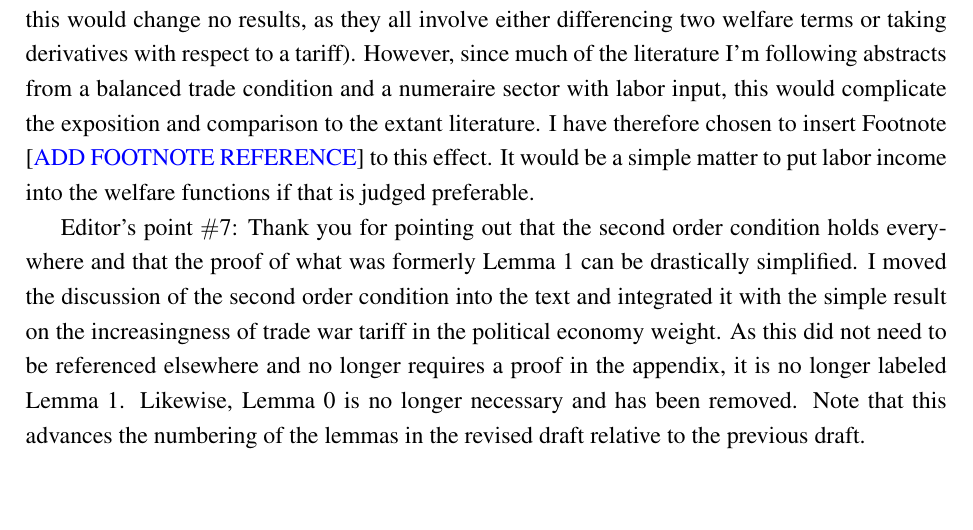
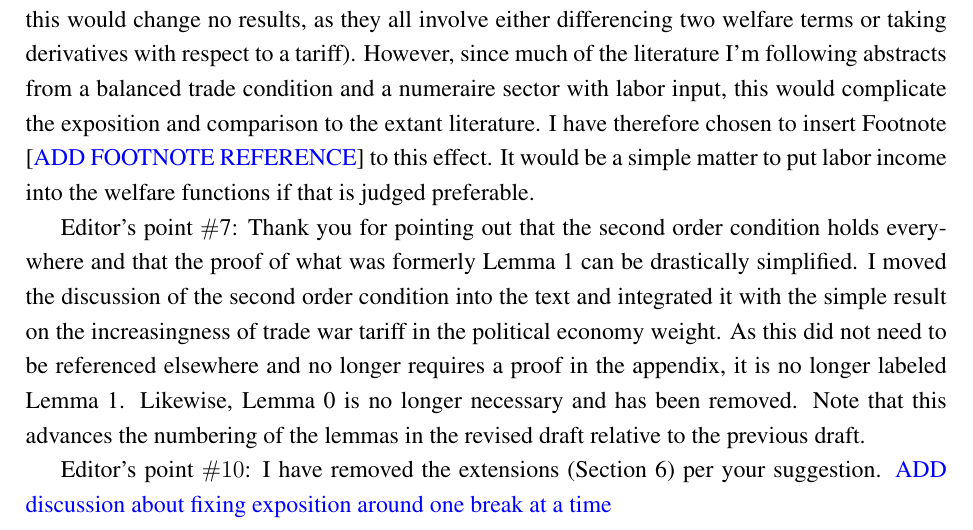
Before and after one commit to kbuzard/SOP-RIE, a LaTeX document (letter.tex): part of the page, cut so that both start at the same text, the shorter picture padded with empty space. Compiled offline with pdfLaTeX.

Commit message:
add note on removing section 6 to letter

```diff
--- a/letter.tex
+++ b/letter.tex
@@ -44,5 +44,7 @@ Editor's point $\#$4: I have added a traded numeraire good to address the concer
 
 Editor's point $\#$7: Thank you for pointing out that the second order condition holds everywhere and that the proof of what was formerly Lemma 1 can be drastically simplified. I moved the discussion of the second order condition into the text and integrated it with the simple result on the increasingness of trade war tariff in the political economy weight. As this did not need to be referenced elsewhere and no longer requires a proof in the appendix, it is no longer labeled Lemma 1. Likewise, Lemma 0 is no longer necessary and has been removed. Note that this advances the numbering of the lemmas in the revised draft relative to the previous draft.
 
+Editor's point $\#10$: I have removed the extensions (Section 6) per your suggestion. {\color{blue}ADD discussion about fixing exposition around one break at a time}
+
 
 \end{document}
```
Also changed, not shown: letter.pdf.
